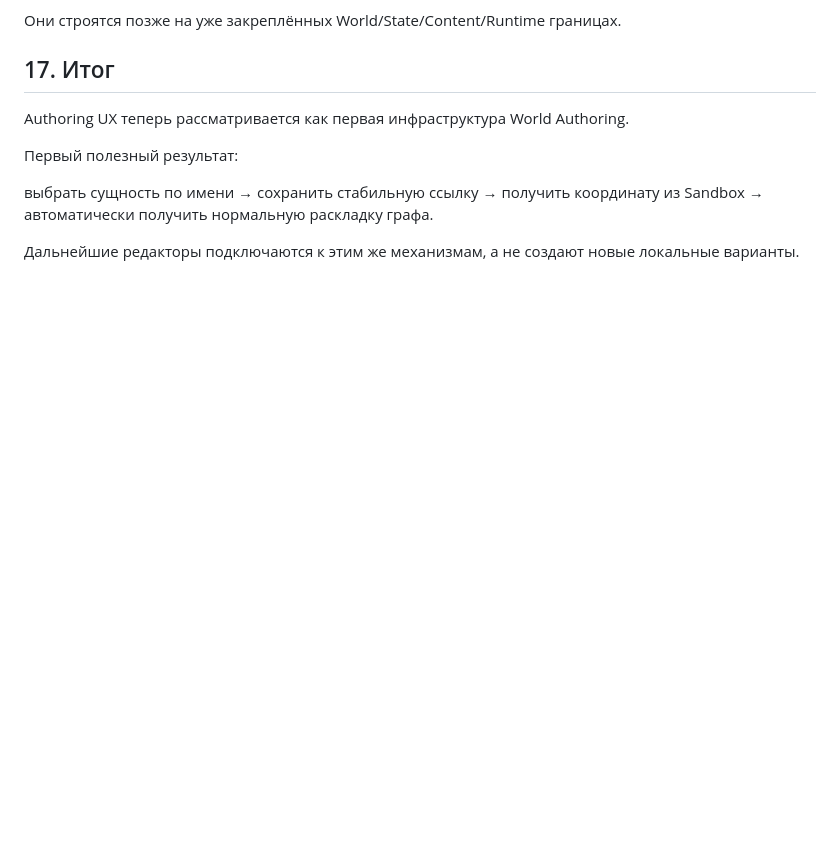
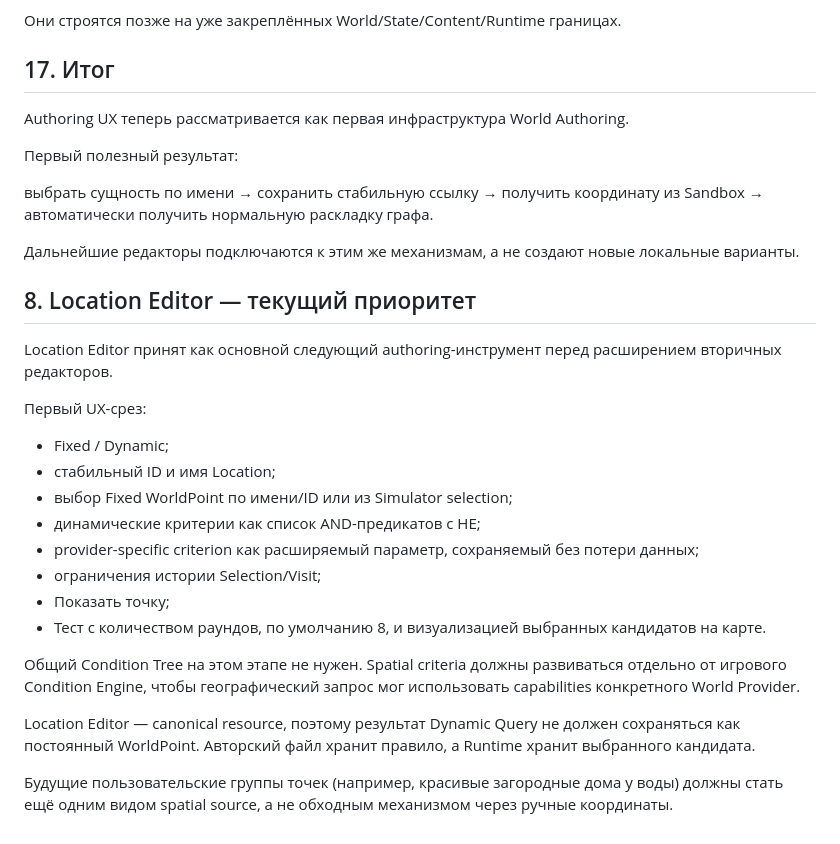
Before and after one commit to zvukoper/assist_quest_editor, a Markdown page: MemoryAI/AUTHORING_UX_PLAN.md, the part around the change. Drawn GitHub-style; blank space fills up the shorter version.

Commit message:
Зафиксировать UX Location как ближайший приоритет

```diff
--- a/MemoryAI/AUTHORING_UX_PLAN.md
+++ b/MemoryAI/AUTHORING_UX_PLAN.md
@@ -244,3 +244,23 @@ Authoring UX теперь рассматривается как первая и
 выбрать сущность по имени → сохранить стабильную ссылку → получить координату из Sandbox → автоматически получить нормальную раскладку графа.
 
 Дальнейшие редакторы подключаются к этим же механизмам, а не создают новые локальные варианты.
+
+## 8. Location Editor — текущий приоритет
+
+Location Editor принят как основной следующий authoring-инструмент перед расширением вторичных редакторов.
+
+Первый UX-срез:
+- Fixed / Dynamic;
+- стабильный ID и имя Location;
+- выбор Fixed WorldPoint по имени/ID или из Simulator selection;
+- динамические критерии как список AND-предикатов с НЕ;
+- provider-specific criterion как расширяемый параметр, сохраняемый без потери данных;
+- ограничения истории Selection/Visit;
+- Показать точку;
+- Тест с количеством раундов, по умолчанию 8, и визуализацией выбранных кандидатов на карте.
+
+Общий Condition Tree на этом этапе не нужен. Spatial criteria должны развиваться отдельно от игрового Condition Engine, чтобы географический запрос мог использовать capabilities конкретного World Provider.
+
+Location Editor — canonical resource, поэтому результат Dynamic Query не должен сохраняться как постоянный WorldPoint. Авторский файл хранит правило, а Runtime хранит выбранного кандидата.
+
+Будущие пользовательские группы точек (например, красивые загородные дома у воды) должны стать ещё одним видом spatial source, а не обходным механизмом через ручные координаты.
```
